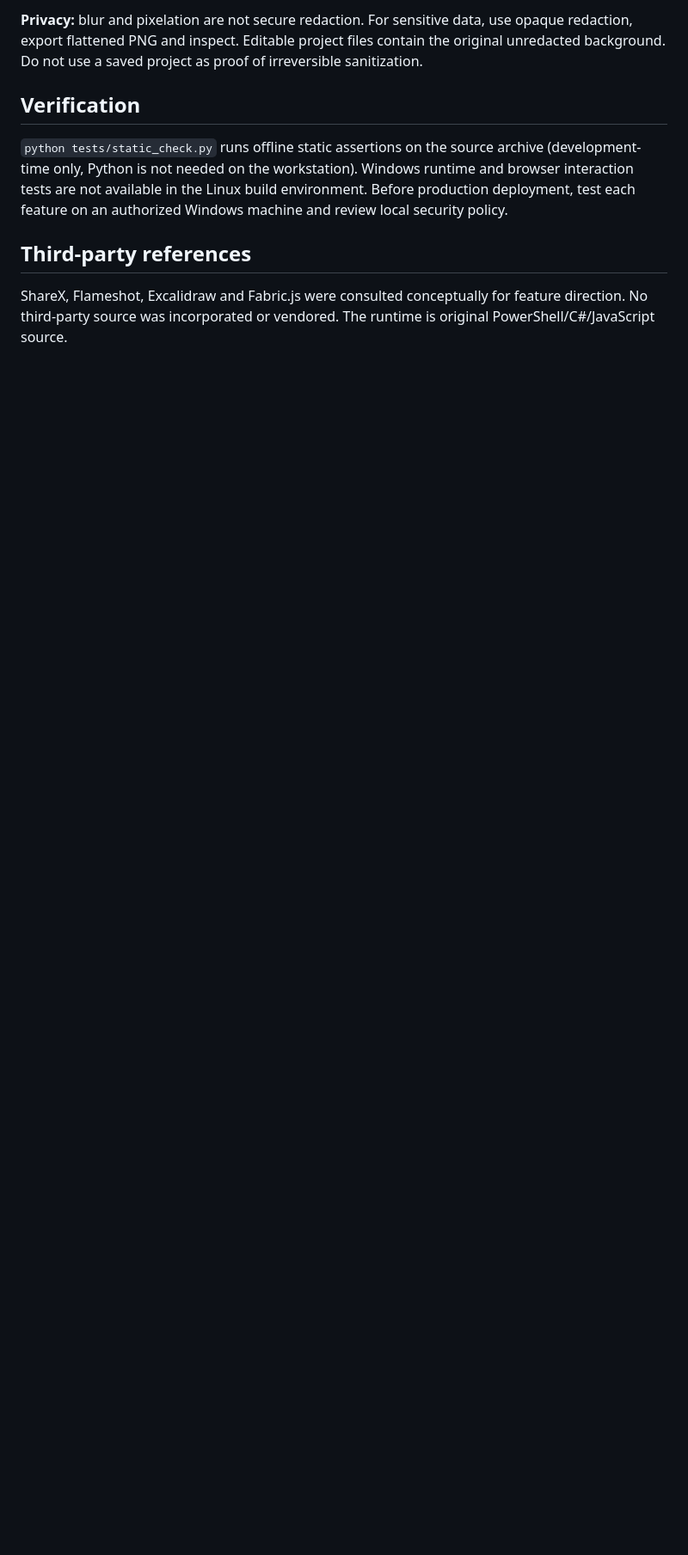
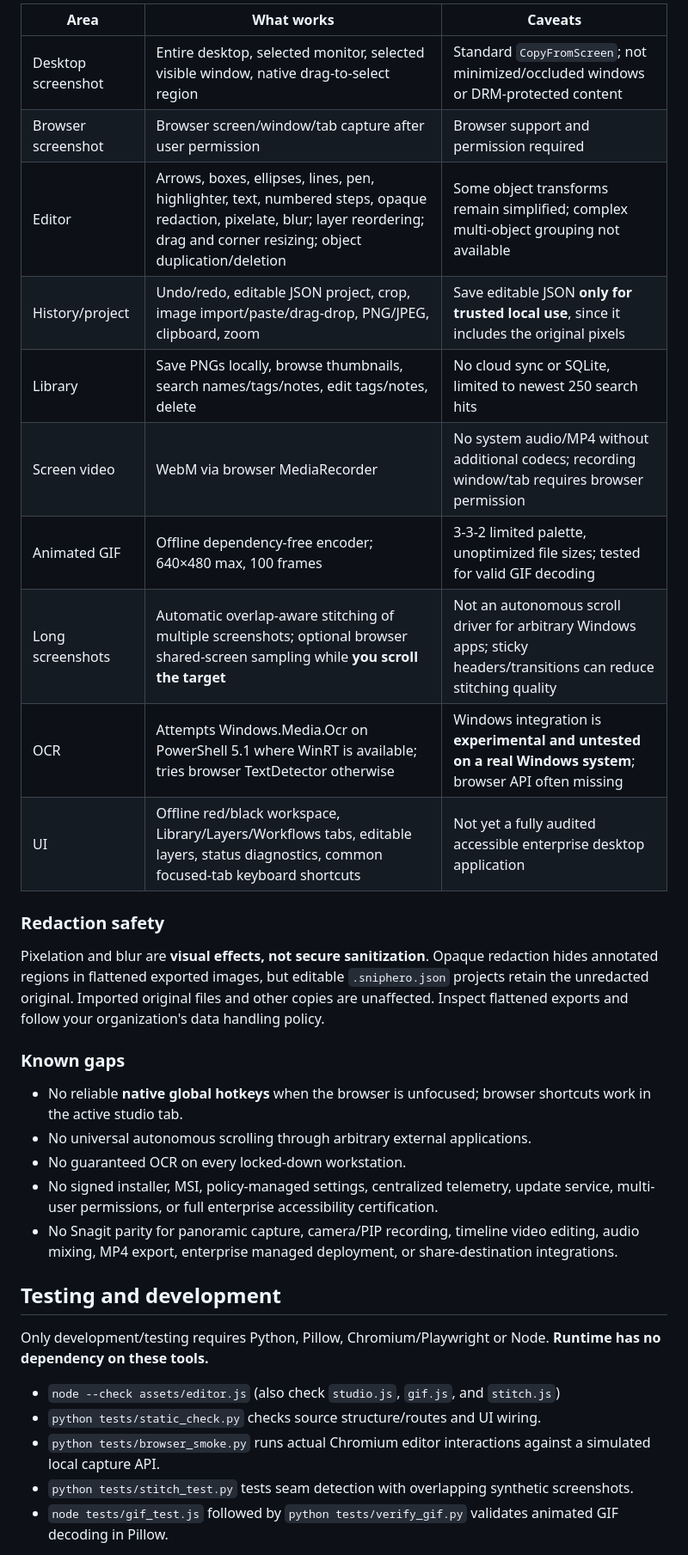
Before and after one commit to fleethacker-data-crucible/SnapShackle, a Markdown page: README.md, the part around one of its changes. Shown at 86% size. GitHub-like rendering; blank space fills up the shorter version.

```diff
--- a/README.md
+++ b/README.md
@@ -22,10 +19,36 @@ This is **not fully feature-equivalent to Snagit**. Automatic scrolling in arbit
 
-**Privacy:** blur and pixelation are not secure redaction. For sensitive data, use opaque redaction, export flattened PNG and inspect. Editable project files contain the original unredacted background. Do not use a saved project as proof of irreversible sanitization.
+| Area | What works | Caveats |
+|---|---|---|
+| Desktop screenshot | Entire desktop, selected monitor, selected visible window, native drag-to-select region | Standard `CopyFromScreen`; not minimized/occluded windows or DRM-protected content |
+| Browser screenshot | Browser screen/window/tab capture after user permission | Browser support and permission required |
+| Editor | Arrows, boxes, ellipses, lines, pen, highlighter, text, numbered steps, opaque redaction, pixelate, blur; layer reordering; drag and corner resizing; object duplication/deletion | Some object transforms remain simplified; complex multi-object grouping not available |
+| History/project | Undo/redo, editable JSON project, crop, image import/paste/drag-drop, PNG/JPEG, clipboard, zoom | Save editable JSON **only for trusted local use**, since it includes the original pixels |
+| Library | Save PNGs locally, browse thumbnails, search names/tags/notes, edit tags/notes, delete | No cloud sync or SQLite, limited to newest 250 search hits |
+| Screen video | WebM via browser MediaRecorder | No system audio/MP4 without additional codecs; recording window/tab requires browser permission |
+| Animated GIF | Offline dependency-free encoder; 640×480 max, 100 frames | 3-3-2 limited palette, unoptimized file sizes; tested for valid GIF decoding |
+| Long screenshots | Automatic overlap-aware stitching of multiple screenshots; optional browser shared-screen sampling while **you scroll the target** | Not an autonomous scroll driver for arbitrary Windows apps; sticky headers/transitions can reduce stitching quality |
+| OCR | Attempts Windows.Media.Ocr on PowerShell 5.1 where WinRT is available; tries browser TextDetector otherwise | Windows integration is **experimental and untested on a real Windows system**; browser API often missing |
+| UI | Offline red/black workspace, Library/Layers/Workflows tabs, editable layers, status diagnostics, common focused-tab keyboard shortcuts | Not yet a fully audited accessible enterprise desktop application |
 
-## Verification
+### Redaction safety
 
-`python tests/static_check.py` runs offline static assertions on the source archive (development-time only, Python is not needed on the workstation). Windows runtime and browser interaction tests are not available in the Linux build environment. Before production deployment, test each feature on an authorized Windows machine and review local security policy.
+Pixelation and blur are **visual effects, not secure sanitization**. Opaque redaction hides annotated regions in flattened exported images, but editable `.sniphero.json` projects retain the unredacted original. Imported original files and other copies are unaffected. Inspect flattened exports and follow your organization's data handling policy.
 
-## Third-party references
+### Known gaps
 
-ShareX, Flameshot, Excalidraw and Fabric.js were consulted conceptually for feature direction. No third-party source was incorporated or vendored. The runtime is original PowerShell/C#/JavaScript source.
+- No reliable **native global hotkeys** when the browser is unfocused; browser shortcuts work in the active studio tab.
+- No universal autonomous scrolling through arbitrary external applications.
+- No guaranteed OCR on every locked-down workstation.
+- No signed installer, MSI, policy-managed settings, centralized telemetry, update service, multi-user permissions, or full enterprise accessibility certification.
+- No Snagit parity for panoramic capture, camera/PIP recording, timeline video editing, audio mixing, MP4 export, enterprise managed deployment, or share-destination integrations.
+
+## Testing and development
+
+Only development/testing requires Python, Pillow, Chromium/Playwright or Node. **Runtime has no dependency on these tools.**
+
+- `node --check assets/editor.js` (also check `studio.js`, `gif.js`, and `stitch.js`)
+- `python tests/static_check.py` checks source structure/routes and UI wiring.
+- `python tests/browser_smoke.py` runs actual Chromium editor interactions against a simulated local capture API.
+- `python tests/stitch_test.py` tests seam detection with overlapping synthetic screenshots.
+- `node tests/gif_test.js` followed by `python tests/verify_gif.py` validates animated GIF decoding in Pillow.
+
```
Also changed, not shown: other parts of README.md (+31 -14 lines), docs/studio-preview.png (added), 14 other files.
